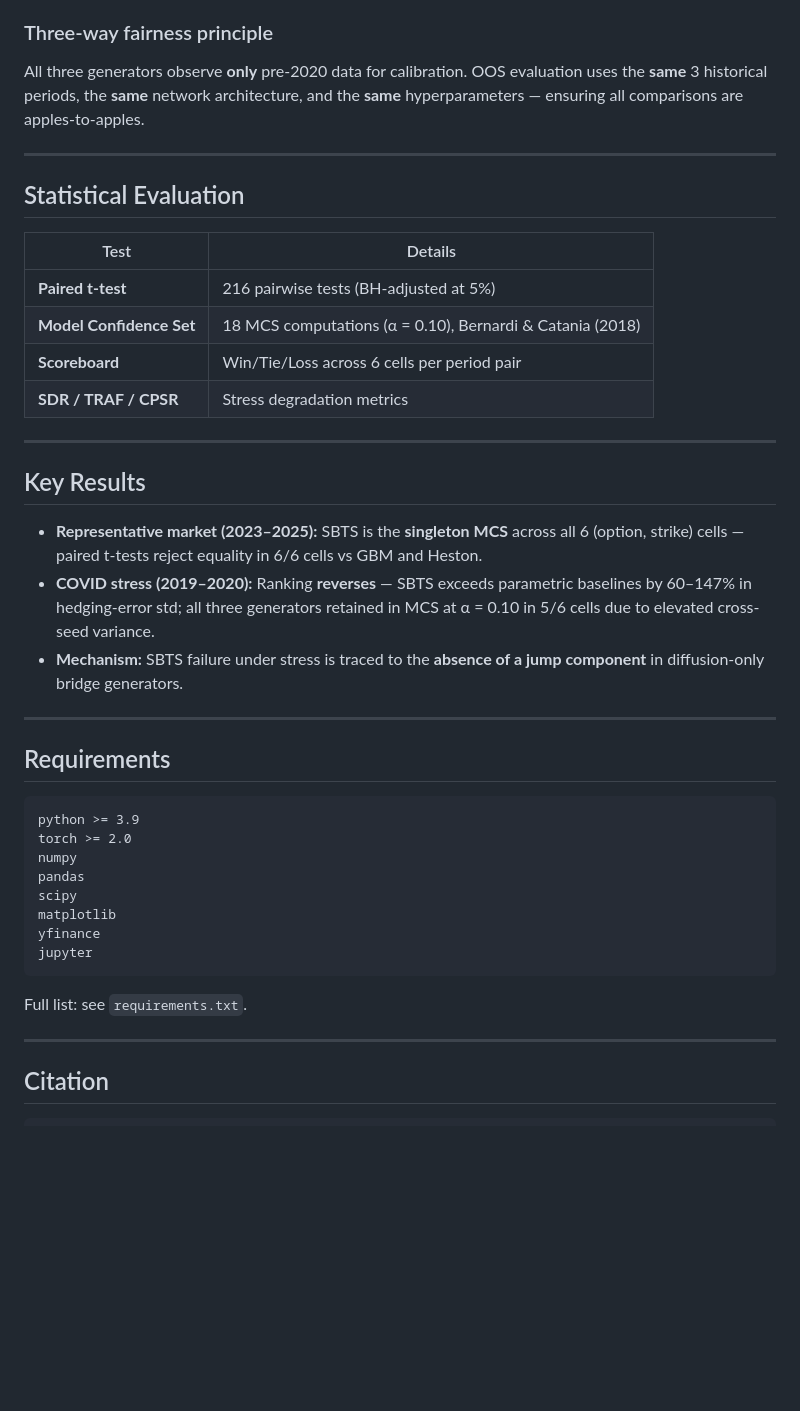
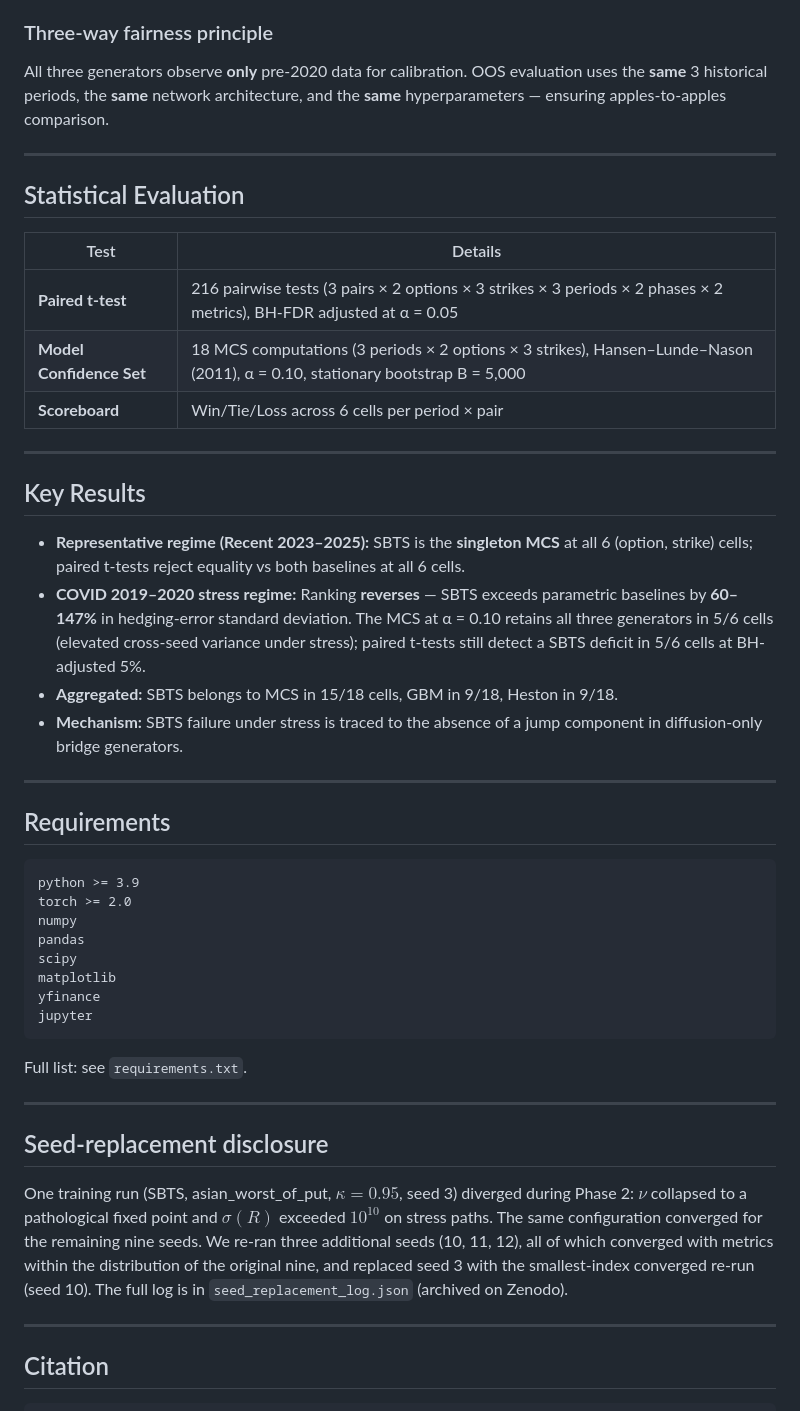
Before and after one commit to Khanh-VuQuoc/ARTICLE_SBTS, a Markdown page: README.md, the part around one of its changes. Drawn GitHub-style; blank space fills up the shorter version.

````diff
--- a/README.md
+++ b/README.md
@@ -132,7 +133,7 @@ Each checkpoint follows a 5-layer provenance scheme:
 
 ### Three-way fairness principle
 
-All three generators observe **only** pre-2020 data for calibration. OOS evaluation uses the **same** 3 historical periods, the **same** network architecture, and the **same** hyperparameters — ensuring all comparisons are apples-to-apples.
+All three generators observe **only** pre-2020 data for calibration. OOS evaluation uses the **same** 3 historical periods, the **same** network architecture, and the **same** hyperparameters — ensuring apples-to-apples comparison.
 
 ---
 
@@ -140,18 +141,18 @@ All three generators observe **only** pre-2020 data for calibration. OOS evaluat
 
 | Test | Details |
 |---|---|
-| **Paired t-test** | 216 pairwise tests (BH-adjusted at 5%) |
-| **Model Confidence Set** | 18 MCS computations (α = 0.10), Bernardi & Catania (2018) |
-| **Scoreboard** | Win/Tie/Loss across 6 cells per period pair |
-| **SDR / TRAF / CPSR** | Stress degradation metrics |
+| **Paired t-test** | 216 pairwise tests (3 pairs × 2 options × 3 strikes × 3 periods × 2 phases × 2 metrics), BH-FDR adjusted at α = 0.05 |
+| **Model Confidence Set** | 18 MCS computations (3 periods × 2 options × 3 strikes), Hansen–Lunde–Nason (2011), α = 0.10, stationary bootstrap B = 5,000 |
+| **Scoreboard** | Win/Tie/Loss across 6 cells per period × pair |
 
 ---
 
 ## Key Results
 
-- **Representative market (2023–2025):** SBTS is the **singleton MCS** across all 6 (option, strike) cells — paired t-tests reject equality in 6/6 cells vs GBM and Heston.
-- **COVID stress (2019–2020):** Ranking **reverses** — SBTS exceeds parametric baselines by 60–147% in hedging-error std; all three generators retained in MCS at α = 0.10 in 5/6 cells due to elevated cross-seed variance.
-- **Mechanism:** SBTS failure under stress is traced to the **absence of a jump component** in diffusion-only bridge generators.
+- **Representative regime (Recent 2023–2025):** SBTS is the **singleton MCS** at all 6 (option, strike) cells; paired t-tests reject equality vs both baselines at all 6 cells.
+- **COVID 2019–2020 stress regime:** Ranking **reverses** — SBTS exceeds parametric baselines by **60–147%** in hedging-error standard deviation. The MCS at α = 0.10 retains all three generators in 5/6 cells (elevated cross-seed variance under stress); paired t-tests still detect a SBTS deficit in 5/6 cells at BH-adjusted 5%.
+- **Aggregated:** SBTS belongs to MCS in 15/18 cells, GBM in 9/18, Heston in 9/18.
+- **Mechanism:** SBTS failure under stress is traced to the absence of a jump component in diffusion-only bridge generators.
 
 ---
 
@@ -169,6 +170,12 @@ jupyter
 ```
 
 Full list: see `requirements.txt`.
+
+---
+
+## Seed-replacement disclosure
+
+One training run (SBTS, asian\_worst\_of\_put, $\kappa = 0.95$, seed 3) diverged during Phase 2: $\nu$ collapsed to a pathological fixed point and $\sigma(R)$ exceeded $10^{10}$ on stress paths. The same configuration converged for the remaining nine seeds. We re-ran three additional seeds (10, 11, 12), all of which converged with metrics within the distribution of the original nine, and replaced seed 3 with the smallest-index converged re-run (seed 10). The full log is in `seed_replacement_log.json` (archived on Zenodo).
 
 ---
 
````
Also changed, not shown: other parts of README.md (+54 -53 lines).
